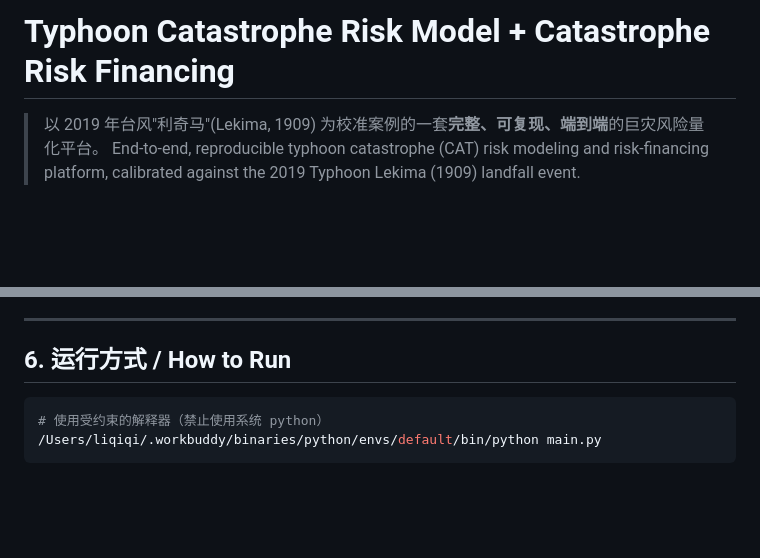
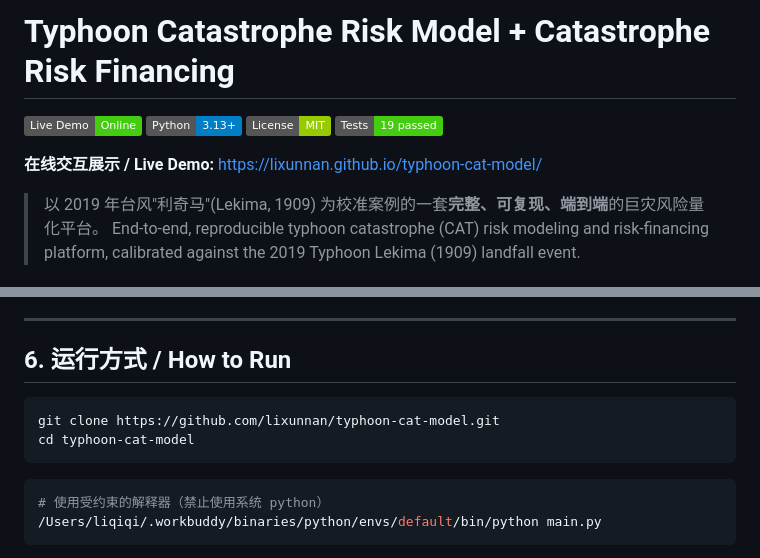
Before and after one commit to lixunnan/typhoon-cat-model, a Markdown page: README.md, 2 parts joined by grey strips. Rendered like a GitHub page; badges without logos; blank space fills up the shorter version.

Commit message:
docs: 添加 GitHub Pages 在线演示链接与状态徽章

````diff
--- a/README.md
+++ b/README.md
@@ -1,5 +1,9 @@
 # 台风巨灾风险建模 + 巨灾金融定价
 # Typhoon Catastrophe Risk Model + Catastrophe Risk Financing
+
+[![Live Demo](https://img.shields.io/badge/Live%20Demo-Online-brightgreen)](https://lixunnan.github.io/typhoon-cat-model/) [![Python](https://img.shields.io/badge/Python-3.13%2B-blue)](https://www.python.org) [![License](https://img.shields.io/badge/License-MIT-green)](./LICENSE) [![Tests](https://img.shields.io/badge/Tests-19%20passed-brightgreen)](https://github.com/lixunnan/typhoon-cat-model)
+
+**在线交互展示 / Live Demo:** https://lixunnan.github.io/typhoon-cat-model/
 
 > 以 2019 年台风"利奇马"(Lekima, 1909) 为校准案例的一套**完整、可复现、端到端**的巨灾风险量化平台。
 > End-to-end, reproducible typhoon catastrophe (CAT) risk modeling and risk-financing platform,
@@ -184,6 +188,11 @@ typhoon_cat_model/
 ## 6. 运行方式 / How to Run
 
 ```bash
+git clone https://github.com/lixunnan/typhoon-cat-model.git
+cd typhoon-cat-model
+```
+
+```bash
 # 使用受约束的解释器（禁止使用系统 python）
 /Users/liqiqi/.workbuddy/binaries/python/envs/default/bin/python main.py
 ```
````
